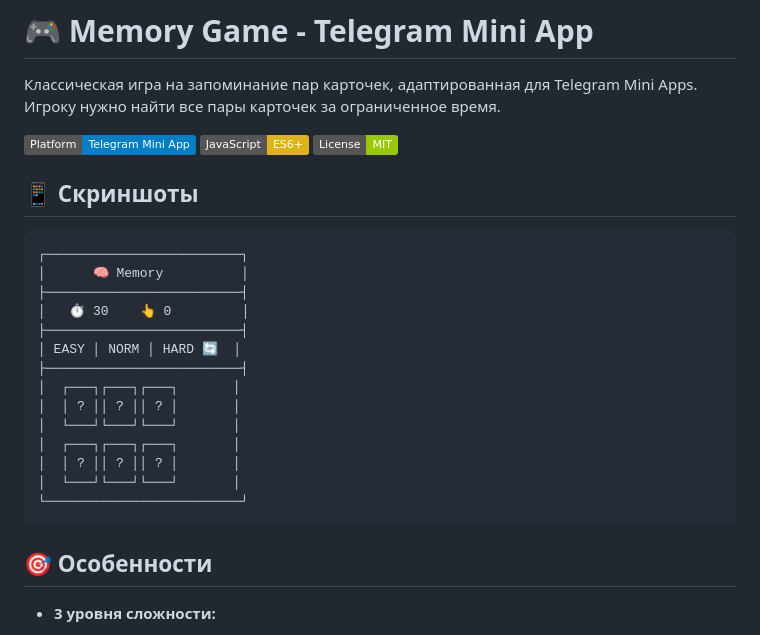
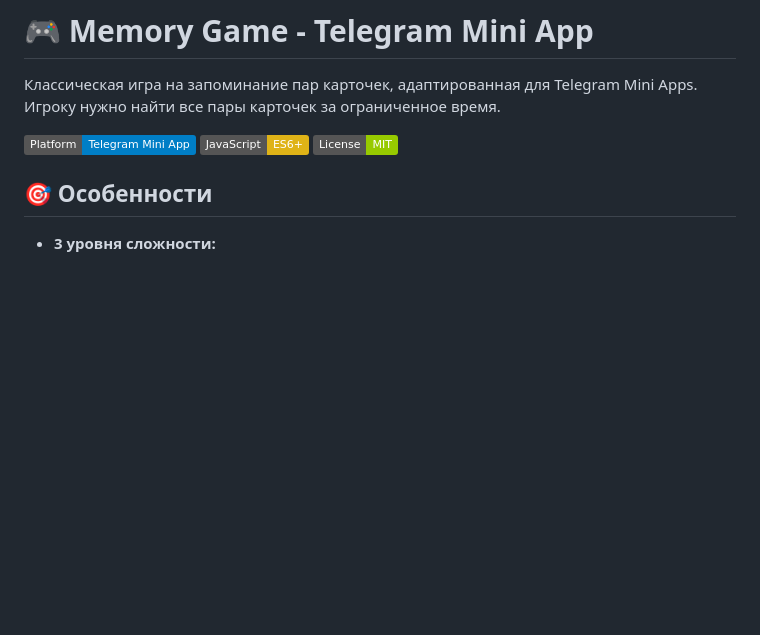
Before and after one commit to morgangt/JS-Memory-Game, a Markdown page: README.md, the part around the change. Drawn GitHub-style; badges without logos; blank space fills up the shorter version.

Commit message:
upd README.md

````diff
--- a/README.md
+++ b/README.md
@@ -6,24 +6,6 @@
 ![JavaScript](https://img.shields.io/badge/JavaScript-ES6+-yellow)
 ![License](https://img.shields.io/badge/License-MIT-green)
 
-## 📱 Скриншоты
-
-```
-┌─────────────────────────┐
-│      🧠 Memory          │
-├─────────────────────────┤
-│   ⏱️ 30    👆 0         │
-├─────────────────────────┤
-│ EASY │ NORM │ HARD 🔄  │
-├─────────────────────────┤
-│  ┌───┐┌───┐┌───┐       │
-│  │ ? ││ ? ││ ? │       │
-│  └───┘└───┘└───┘       │
-│  ┌───┐┌───┐┌───┐       │
-│  │ ? ││ ? ││ ? │       │
-│  └───┘└───┘└───┘       │
-└─────────────────────────┘
-```
 
 ## 🎯 Особенности
 
````
